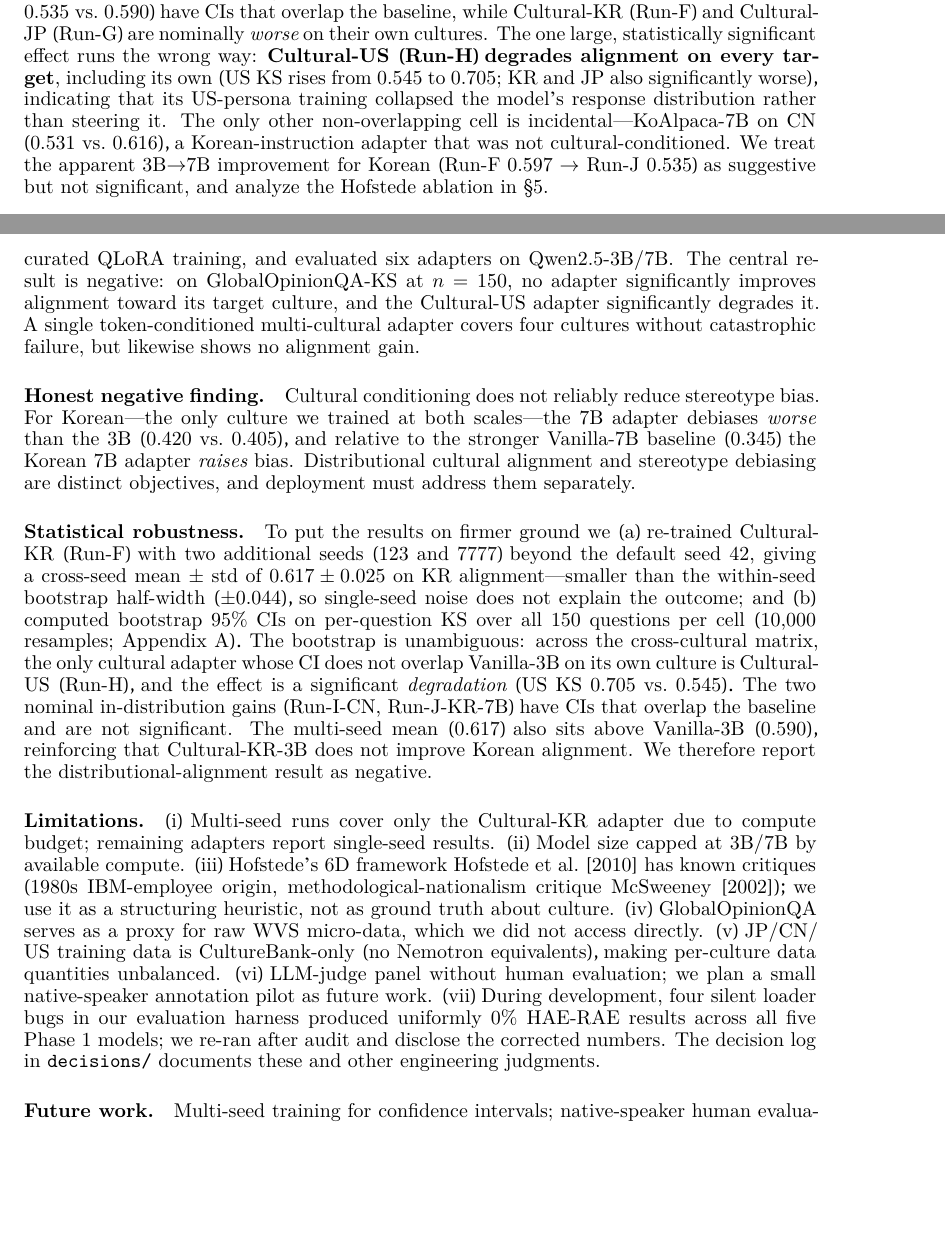
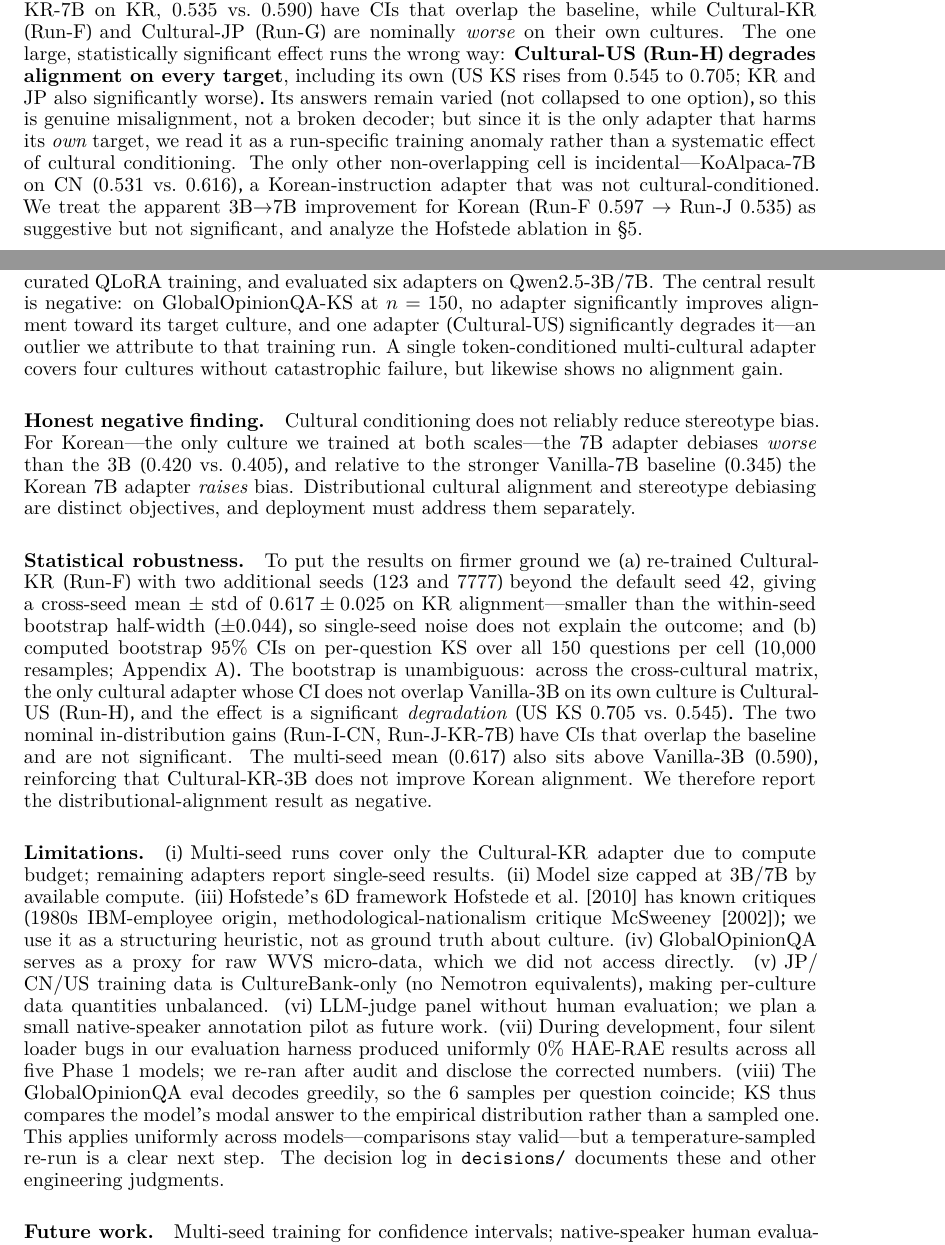
Before and after one commit to sunnyxide/261RCOSE46101, a LaTeX paper (reports/overleaf/paper.tex): two parts of pages 5 and 8 of 11, joined at a grey line, cut so that both start at the same text, the shorter picture padded with empty space. The pictures show the PDF file reports/overleaf/paper.pdf that the author committed with the source.

Commit message:
paper: hedge US degradation as run-specific anomaly; fix CAS corpus claim; add greedy-decode limitation (viii)
Co-Authored-By: Claude Opus 4.8 (1M context) <noreply@anthropic.com>

```diff
--- a/reports/overleaf/paper.tex
+++ b/reports/overleaf/paper.tex
@@ -196,7 +196,7 @@ Cultural-KR (Run-J, 7B) & 0.610 & 0.420 & 0.310 & 0.470 & 0.500 \\
 \end{table}
 
 \paragraph{Cross-cultural alignment (main result).}
-Table~\ref{tab:crosscultural} reports cross-cultural KS distance for 10 model variants against 4-culture target distributions, with 95\% bootstrap CIs on $n=150$ questions per cell. \textbf{The headline result is negative.} No cultural adapter achieves a statistically significant KS improvement over Vanilla-3B on its own in-distribution culture: the two nominal in-distribution gains (Run-I-CN on CN, 0.592 vs.\ 0.616; Run-J-KR-7B on KR, 0.535 vs.\ 0.590) have CIs that overlap the baseline, while Cultural-KR (Run-F) and Cultural-JP (Run-G) are nominally \emph{worse} on their own cultures. The one large, statistically significant effect runs the wrong way: \textbf{Cultural-US (Run-H) degrades alignment on every target}, including its own (US KS rises from 0.545 to 0.705; KR and JP also significantly worse), indicating that its US-persona training collapsed the model's response distribution rather than steering it. The only other non-overlapping cell is incidental---KoAlpaca-7B on CN (0.531 vs.\ 0.616), a Korean-instruction adapter that was not cultural-conditioned. We treat the apparent 3B$\to$7B improvement for Korean (Run-F 0.597 $\to$ Run-J 0.535) as suggestive but not significant, and analyze the Hofstede ablation in \S\ref{sec:analysis}.
+Table~\ref{tab:crosscultural} reports cross-cultural KS distance for 10 model variants against 4-culture target distributions, with 95\% bootstrap CIs on $n=150$ questions per cell. \textbf{The headline result is negative.} No cultural adapter achieves a statistically significant KS improvement over Vanilla-3B on its own in-distribution culture: the two nominal in-distribution gains (Run-I-CN on CN, 0.592 vs.\ 0.616; Run-J-KR-7B on KR, 0.535 vs.\ 0.590) have CIs that overlap the baseline, while Cultural-KR (Run-F) and Cultural-JP (Run-G) are nominally \emph{worse} on their own cultures. The one large, statistically significant effect runs the wrong way: \textbf{Cultural-US (Run-H) degrades alignment on every target}, including its own (US KS rises from 0.545 to 0.705; KR and JP also significantly worse). Its answers remain varied (not collapsed to one option), so this is genuine misalignment, not a broken decoder; but since it is the only adapter that harms its \emph{own} target, we read it as a run-specific training anomaly rather than a systematic effect of cultural conditioning. The only other non-overlapping cell is incidental---KoAlpaca-7B on CN (0.531 vs.\ 0.616), a Korean-instruction adapter that was not cultural-conditioned. We treat the apparent 3B$\to$7B improvement for Korean (Run-F 0.597 $\to$ Run-J 0.535) as suggestive but not significant, and analyze the Hofstede ablation in \S\ref{sec:analysis}.
 
 \begin{table}[t]
 \centering
@@ -270,7 +270,7 @@ Cultural-QLoRA struggles on (a) highly factual KMMLU questions where cultural fr
 \section{Conclusion}
 \label{sec:conclusion}
 
-We presented Cultural-QLoRA, a parameter-efficient pipeline for cultural conditioning of small instruction-tuned LLMs via Hofstede-6D system-prompt conditioning and culturally curated QLoRA training, and evaluated six adapters on Qwen2.5-3B/7B. The central result is negative: on GlobalOpinionQA-KS at $n=150$, no adapter significantly improves alignment toward its target culture, and the Cultural-US adapter significantly degrades it. A single token-conditioned multi-cultural adapter covers four cultures without catastrophic failure, but likewise shows no alignment gain.
+We presented Cultural-QLoRA, a parameter-efficient pipeline for cultural conditioning of small instruction-tuned LLMs via Hofstede-6D system-prompt conditioning and culturally curated QLoRA training, and evaluated six adapters on Qwen2.5-3B/7B. The central result is negative: on GlobalOpinionQA-KS at $n=150$, no adapter significantly improves alignment toward its target culture, and one adapter (Cultural-US) significantly degrades it---an outlier we attribute to that training run. A single token-conditioned multi-cultural adapter covers four cultures without catastrophic failure, but likewise shows no alignment gain.
 
 \paragraph{Honest negative finding.}
 Cultural conditioning does not reliably reduce stereotype bias. For Korean---the only culture we trained at both scales---the 7B adapter debiases \emph{worse} than the 3B (0.420 vs.\ 0.405), and relative to the stronger Vanilla-7B baseline (0.345) the Korean 7B adapter \emph{raises} bias. Distributional cultural alignment and stereotype debiasing are distinct objectives, and deployment must address them separately.
@@ -279,7 +279,7 @@ Cultural conditioning does not reliably reduce stereotype bias. For Korean---the
 To put the results on firmer ground we (a) re-trained Cultural-KR (Run-F) with two additional seeds (123 and 7777) beyond the default seed 42, giving a cross-seed mean $\pm$ std of $0.617 \pm 0.025$ on KR alignment---smaller than the within-seed bootstrap half-width ($\pm0.044$), so single-seed noise does not explain the outcome; and (b) computed bootstrap 95\% CIs on per-question KS over all 150 questions per cell (10{,}000 resamples; Appendix~\ref{app:bootstrap}). The bootstrap is unambiguous: across the cross-cultural matrix, the only cultural adapter whose CI does not overlap Vanilla-3B on its own culture is Cultural-US (Run-H), and the effect is a significant \emph{degradation} (US KS 0.705 vs.\ 0.545). The two nominal in-distribution gains (Run-I-CN, Run-J-KR-7B) have CIs that overlap the baseline and are not significant. The multi-seed mean (0.617) also sits above Vanilla-3B (0.590), reinforcing that Cultural-KR-3B does not improve Korean alignment. We therefore report the distributional-alignment result as negative.
 
 \paragraph{Limitations.}
-(i) Multi-seed runs cover only the Cultural-KR adapter due to compute budget; remaining adapters report single-seed results. (ii) Model size capped at 3B/7B by available compute. (iii) Hofstede's 6D framework~\cite{hofstede2010cultures} has known critiques (1980s IBM-employee origin, methodological-nationalism critique~\cite{mcsweeney2002}); we use it as a structuring heuristic, not as ground truth about culture. (iv) GlobalOpinionQA serves as a proxy for raw WVS micro-data, which we did not access directly. (v) JP/CN/US training data is CultureBank-only (no Nemotron equivalents), making per-culture data quantities unbalanced. (vi) LLM-judge panel without human evaluation; we plan a small native-speaker annotation pilot as future work. (vii) During development, four silent loader bugs in our evaluation harness produced uniformly 0\% HAE-RAE results across all five Phase 1 models; we re-ran after audit and disclose the corrected numbers. The decision log in \verb|decisions/| documents these and other engineering judgments.
+(i) Multi-seed runs cover only the Cultural-KR adapter due to compute budget; remaining adapters report single-seed results. (ii) Model size capped at 3B/7B by available compute. (iii) Hofstede's 6D framework~\cite{hofstede2010cultures} has known critiques (1980s IBM-employee origin, methodological-nationalism critique~\cite{mcsweeney2002}); we use it as a structuring heuristic, not as ground truth about culture. (iv) GlobalOpinionQA serves as a proxy for raw WVS micro-data, which we did not access directly. (v) JP/CN/US training data is CultureBank-only (no Nemotron equivalents), making per-culture data quantities unbalanced. (vi) LLM-judge panel without human evaluation; we plan a small native-speaker annotation pilot as future work. (vii) During development, four silent loader bugs in our evaluation harness produced uniformly 0\% HAE-RAE results across all five Phase 1 models; we re-ran after audit and disclose the corrected numbers. (viii) The GlobalOpinionQA eval decodes greedily, so the 6 samples per question coincide; KS thus compares the model's modal answer to the empirical distribution rather than a sampled one. This applies uniformly across models---comparisons stay valid---but a temperature-sampled re-run is a clear next step. The decision log in \verb|decisions/| documents these and other engineering judgments.
 
 \paragraph{Future work.}
 Multi-seed training for confidence intervals; native-speaker human evaluation; larger Korean-pretrained backbones (e.g., EXAONE-7.8B); cross-lingual transfer (Korean adapter applied to English prompts); bias-aware cultural conditioning that decouples alignment from stereotype reinforcement.
```
Also changed, not shown: reports/overleaf/paper.pdf, reports/overleaf/paper.tex (6 more changed lines).
